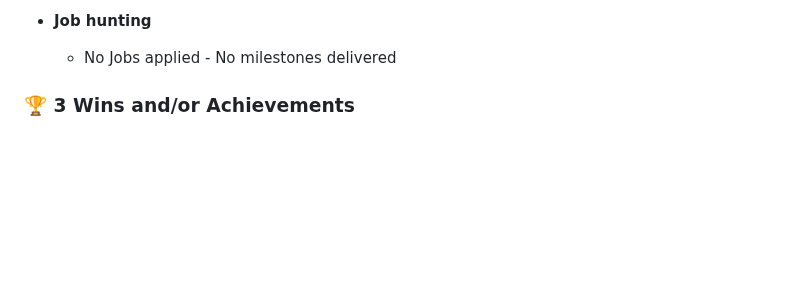
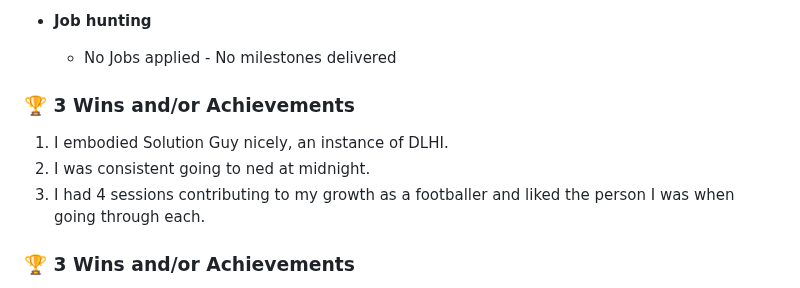
Before and after one commit to kal-kyokya/kal-kyokya, a Markdown page: weeklyWorkLog/README.md, the part around the change. Drawn GitHub-style; blank space fills up the shorter version.

Commit message:
List out '3 wins and/or achievements' for week 9.

```diff
--- a/weeklyWorkLog/README.md
+++ b/weeklyWorkLog/README.md
@@ -44,6 +44,11 @@ Created: {{ 2025-05-31 }}
 
 - **Job hunting**
 	- No Jobs applied - No milestones delivered
+
+### 🏆 <b>3 Wins and/or Achievements</b>
+1. I embodied Solution Guy nicely, an instance of DLHI.
+2. I was consistent going to ned at midnight.
+3. I had 4 sessions contributing to my growth as a footballer and liked the person I was when going through each.
 
 ### 🏆 <b>3 Wins and/or Achievements</b>
 1. I applied for 3 jobs this week.
```
